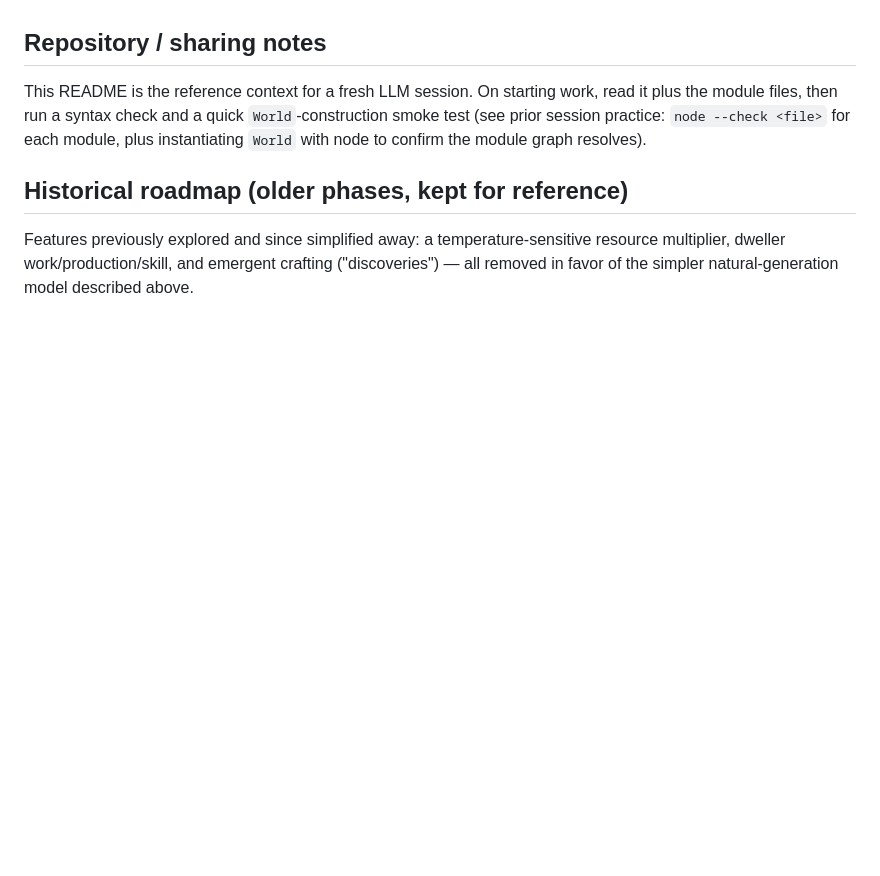
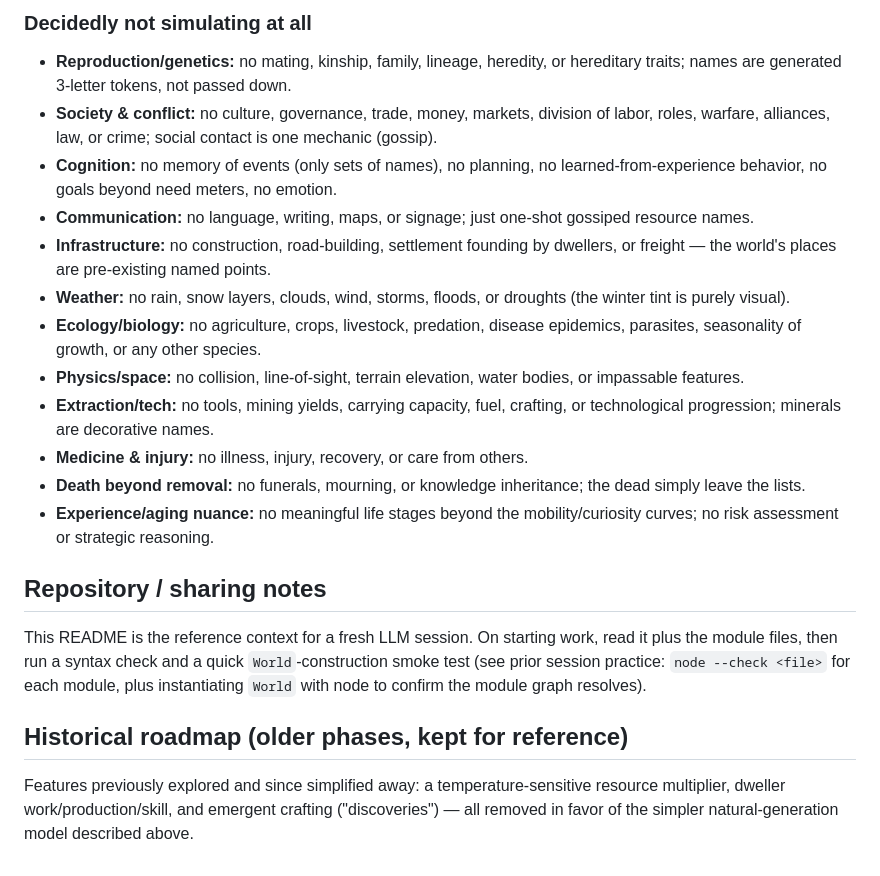
Before and after one commit to taolicus/mundo, a Markdown page: README.md, the part around one of its changes. Drawn GitHub-style; blank space fills up the shorter version.

```diff
--- a/README.md
+++ b/README.md
@@ -140,3 +167,17 @@ ui/              — browser concerns (canvas/DOM). The only layer touching brow
+### Decidedly not simulating at all
+- **Reproduction/genetics:** no mating, kinship, family, lineage, heredity, or hereditary traits; names are generated 3-letter tokens, not passed down.
+- **Society & conflict:** no culture, governance, trade, money, markets, division of labor, roles, warfare, alliances, law, or crime; social contact is one mechanic (gossip).
+- **Cognition:** no memory of events (only sets of names), no planning, no learned-from-experience behavior, no goals beyond need meters, no emotion.
+- **Communication:** no language, writing, maps, or signage; just one-shot gossiped resource names.
+- **Infrastructure:** no construction, road-building, settlement founding by dwellers, or freight — the world's places are pre-existing named points.
+- **Weather:** no rain, snow layers, clouds, wind, storms, floods, or droughts (the winter tint is purely visual).
+- **Ecology/biology:** no agriculture, crops, livestock, predation, disease epidemics, parasites, seasonality of growth, or any other species.
+- **Physics/space:** no collision, line-of-sight, terrain elevation, water bodies, or impassable features.
+- **Extraction/tech:** no tools, mining yields, carrying capacity, fuel, crafting, or technological progression; minerals are decorative names.
+- **Medicine & injury:** no illness, injury, recovery, or care from others.
+- **Death beyond removal:** no funerals, mourning, or knowledge inheritance; the dead simply leave the lists.
+- **Experience/aging nuance:** no meaningful life stages beyond the mobility/curiosity curves; no risk assessment or strategic reasoning.
+
 ## Repository / sharing notes
 
 This README is the reference context for a fresh LLM session. On starting work, read it plus the module files, then run a syntax check and a quick `World`-construction smoke test (see prior session practice: `node --check <file>` for each module, plus instantiating `World` with node to confirm the module graph resolves).
```
Also changed, not shown: other parts of README.md (+27 -0 lines).
